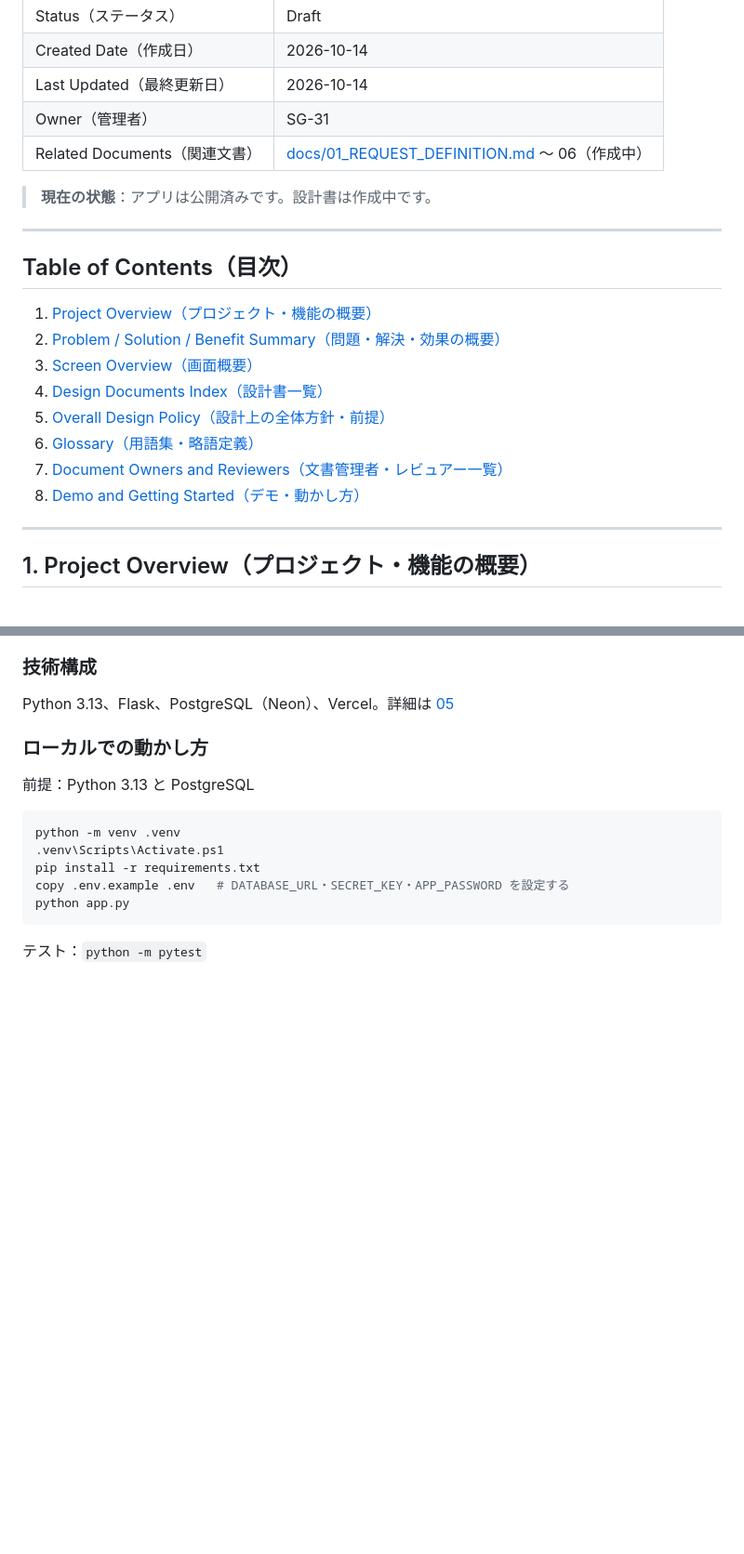
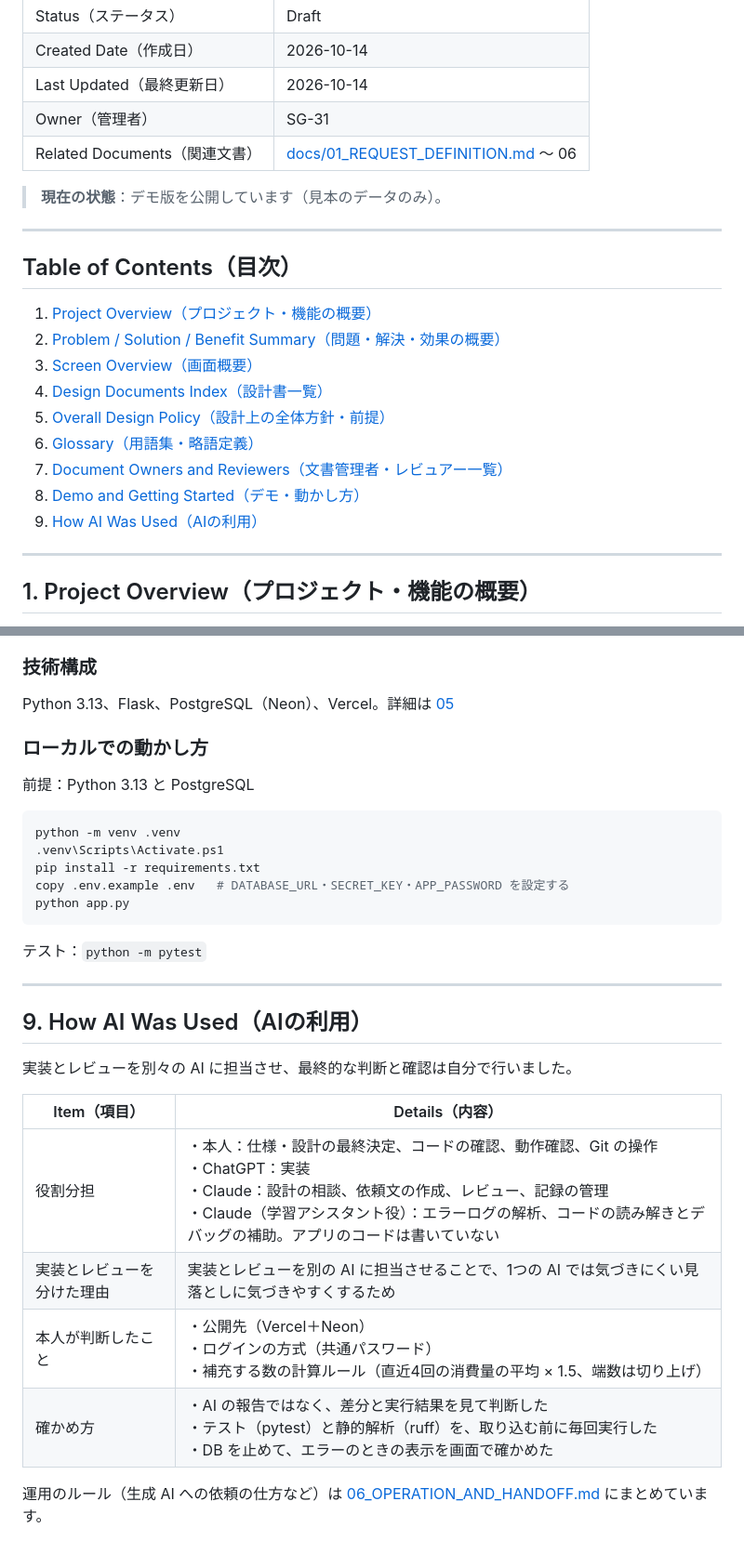
Before and after one commit to SG-31/restock-helper, a Markdown page: README.md, 2 parts joined by grey strips. Shown at 93% size. Rendered like a GitHub page; blank space fills up the shorter version.

Commit message:
03 データ・セキュリティ設計と、READMEのAIの利用の章を追加

````diff
--- a/README.md
+++ b/README.md
@@ -8,9 +8,9 @@
 | Created Date（作成日） | 2026-10-14 |
 | Last Updated（最終更新日） | 2026-10-14 |
 | Owner（管理者） | SG-31 |
-| Related Documents（関連文書） | [docs/01_REQUEST_DEFINITION.md](docs/01_REQUEST_DEFINITION.md) 〜 06（作成中） |
+| Related Documents（関連文書） | [docs/01_REQUEST_DEFINITION.md](docs/01_REQUEST_DEFINITION.md) 〜 06 |
 
-> **現在の状態**：アプリは公開済みです。設計書は作成中です。
+> **現在の状態**：デモ版を公開しています（見本のデータのみ）。
 
 ---
 
@@ -24,6 +24,7 @@
 6. [Glossary（用語集・略語定義）](#6-glossary用語集略語定義)
 7. [Document Owners and Reviewers（文書管理者・レビュアー一覧）](#7-document-owners-and-reviewers文書管理者レビュアー一覧)
 8. [Demo and Getting Started（デモ・動かし方）](#8-demo-and-getting-starteddemo動かし方)
+9. [How AI Was Used（AIの利用）](#9-how-ai-was-usedaiの利用)
 
 ---
 
@@ -128,3 +129,18 @@ python app.py
 ```
 
 テスト：`python -m pytest`
+
+---
+
+## 9. How AI Was Used（AIの利用）
+
+実装とレビューを別々の AI に担当させ、最終的な判断と確認は自分で行いました。
+
+| Item（項目） | Details（内容） |
+|---|---|
+| 役割分担 | ・本人：仕様・設計の最終決定、コードの確認、動作確認、Git の操作<br>・ChatGPT：実装<br>・Claude：設計の相談、依頼文の作成、レビュー、記録の管理<br>・Claude（学習アシスタント役）：エラーログの解析、コードの読み解きとデバッグの補助。アプリのコードは書いていない |
+| 実装とレビューを分けた理由 | 実装とレビューを別の AI に担当させることで、1つの AI では気づきにくい見落としに気づきやすくするため |
+| 本人が判断したこと | ・公開先（Vercel＋Neon）<br>・ログインの方式（共通パスワード）<br>・補充する数の計算ルール（直近4回の消費量の平均 × 1.5、端数は切り上げ） |
+| 確かめ方 | ・AI の報告ではなく、差分と実行結果を見て判断した<br>・テスト（pytest）と静的解析（ruff）を、取り込む前に毎回実行した<br>・DB を止めて、エラーのときの表示を画面で確かめた |
+
+運用のルール（生成 AI への依頼の仕方など）は [06_OPERATION_AND_HANDOFF.md](docs/06_OPERATION_AND_HANDOFF.md) にまとめています。
````
Also changed, not shown: other parts of README.md (+1 -1 lines), docs/03_DATA_AND_SECURITY_DESIGN.md (added, +180 -0 lines).
